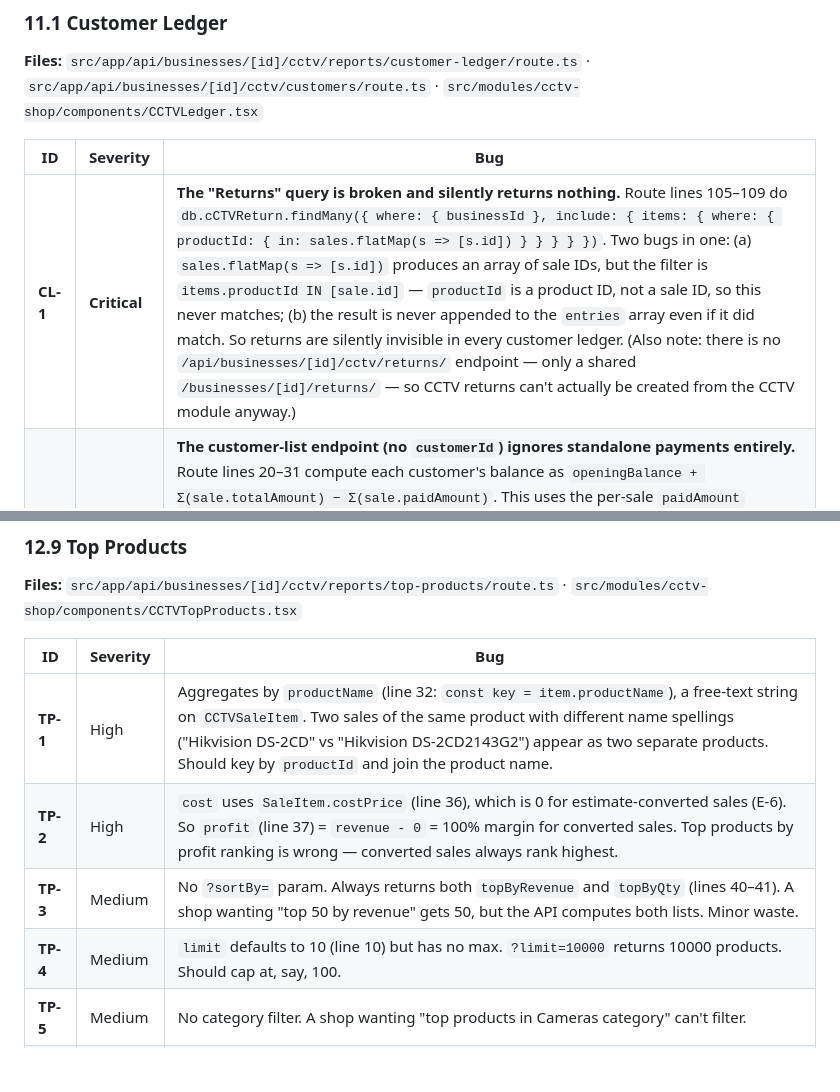
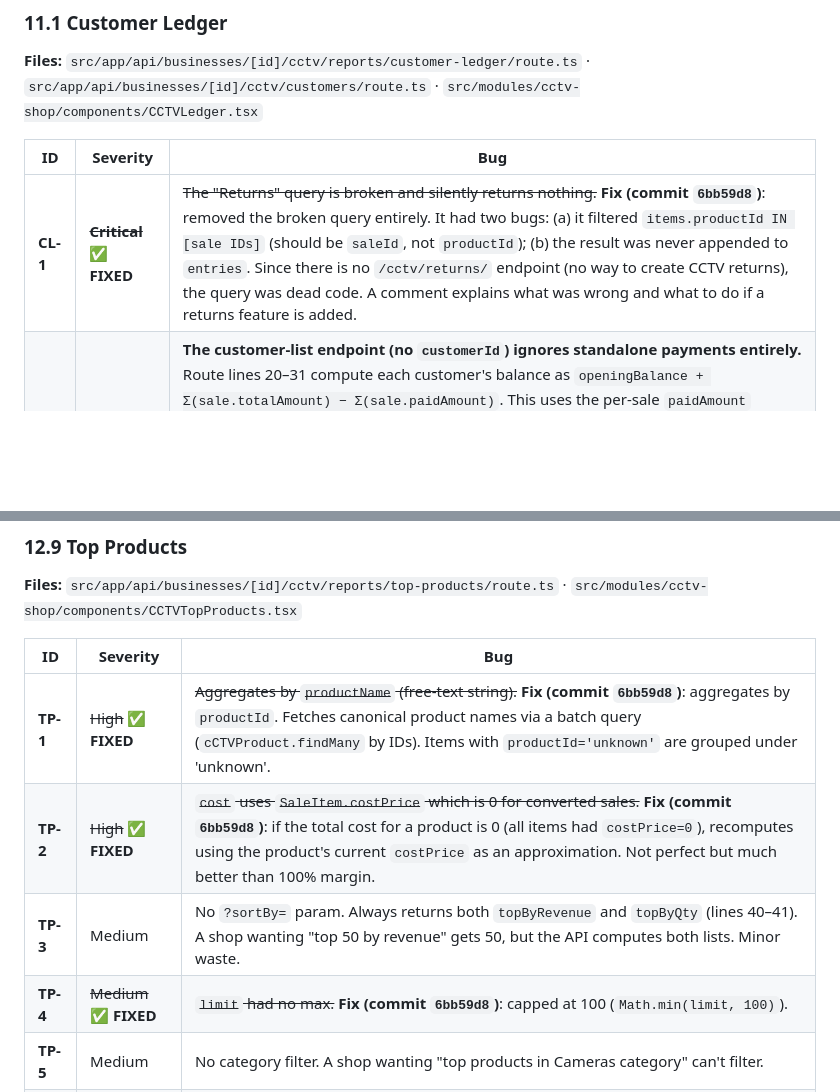
Before and after one commit to sajidchowdhury/inventoryos, a Markdown page: docs/STOCK_CALCULATION_BUGS.md, 2 parts joined by grey strips. Drawn GitHub-style; blank space fills up the shorter version.

Commit message:
docs: mark TP-1, TP-2, TP-4, CL-1 FIXED (top products by productId + remove broken returns query, commit 6bb59d8)
- §12.9 TP-1: struck through + marked FIXED (aggregate by productId)
- §12.9 TP-2: struck through + marked FIXED (recompute cost from product)
- §12.9 TP-4: struck through + marked FIXED (limit capped at 100)
- §11.1 CL-1: struck through + marked FIXED (removed broken returns query)

```diff
--- a/docs/STOCK_CALCULATION_BUGS.md
+++ b/docs/STOCK_CALCULATION_BUGS.md
@@ -741,7 +741,7 @@ Bug IDs are prefixed: **CL** (Customer Ledger), **CU** (Customers CRUD), **DC**
 
 | ID | Severity | Bug |
 |---|---|---|
-| **CL-1** | **Critical** | **The "Returns" query is broken and silently returns nothing.** Route lines 105–109 do `db.cCTVReturn.findMany({ where: { businessId }, include: { items: { where: { productId: { in: sales.flatMap(s => [s.id]) } } } } })`. Two bugs in one: (a) `sales.flatMap(s => [s.id])` produces an array of sale IDs, but the filter is `items.productId IN [sale.id]` — `productId` is a product ID, not a sale ID, so this never matches; (b) the result is never appended to the `entries` array even if it did match. So returns are silently invisible in every customer ledger. (Also note: there is no `/api/businesses/[id]/cctv/returns/` endpoint — only a shared `/businesses/[id]/returns/` — so CCTV returns can't actually be created from the CCTV module anyway.) |
+| **CL-1** | ~~**Critical**~~ ✅ **FIXED** | ~~The "Returns" query is broken and silently returns nothing.~~ **Fix (commit `6bb59d8`)**: removed the broken query entirely. It had two bugs: (a) it filtered `items.productId IN [sale IDs]` (should be `saleId`, not `productId`); (b) the result was never appended to `entries`. Since there is no `/cctv/returns/` endpoint (no way to create CCTV returns), the query was dead code. A comment explains what was wrong and what to do if a returns feature is added. |
 | **CL-2** | **Critical** | **The customer-list endpoint (no `customerId`) ignores standalone payments entirely.** Route lines 20–31 compute each customer's balance as `openingBalance + Σ(sale.totalAmount) − Σ(sale.paidAmount)`. This uses the per-sale `paidAmount` column, which is NOT updated by standalone `/payments` POSTs (see PM-3 in §9.4). The per-customer detail endpoint (lines 88–103) DOES include payments separately. Result: the customer-list balance diverges from the per-customer ledger balance whenever a standalone payment is recorded. Operator sees one number on the list, a different number on the detail. |
 | **CL-3** | High | Both balance computations (CL-2 + per-customer ledger) **ignore repair charges** entirely. Per RP-7 (§10.1), `repairCost` is never invoiced and never creates a sale or ledger entry. So a customer who had ৳5000 of repairs shows ৳0 in the ledger, even though the shop did ৳5000 of work for them. Combined with RP-7, the ledger is silently missing an entire revenue stream. |
 | **CL-4** | High | No pagination on the customer list (lines 13–17). A business with 5,000 customers loads all of them in one response. Worse, lines 20–31 do an N+1 query: for each customer, a separate `cCTVSale.findMany` query. 5,000 customers = 5,001 queries. Should use a single aggregation query with `_sum` and `groupBy`. |
@@ -1024,10 +1024,10 @@ Bug IDs are prefixed: **RH** (Reports Hub), **DS** (Daily Summary), **WH** (Week
 
 | ID | Severity | Bug |
 |---|---|---|
-| **TP-1** | High | Aggregates by `productName` (line 32: `const key = item.productName`), a free-text string on `CCTVSaleItem`. Two sales of the same product with different name spellings ("Hikvision DS-2CD" vs "Hikvision DS-2CD2143G2") appear as two separate products. Should key by `productId` and join the product name. |
-| **TP-2** | High | `cost` uses `SaleItem.costPrice` (line 36), which is 0 for estimate-converted sales (E-6). So `profit` (line 37) = `revenue - 0` = 100% margin for converted sales. Top products by profit ranking is wrong — converted sales always rank highest. |
+| **TP-1** | ~~High~~ ✅ **FIXED** | ~~Aggregates by `productName` (free-text string).~~ **Fix (commit `6bb59d8`)**: aggregates by `productId`. Fetches canonical product names via a batch query (`cCTVProduct.findMany` by IDs). Items with `productId='unknown'` are grouped under 'unknown'. |
+| **TP-2** | ~~High~~ ✅ **FIXED** | ~~`cost` uses `SaleItem.costPrice` which is 0 for converted sales.~~ **Fix (commit `6bb59d8`)**: if the total cost for a product is 0 (all items had `costPrice=0`), recomputes using the product's current `costPrice` as an approximation. Not perfect but much better than 100% margin. |
 | **TP-3** | Medium | No `?sortBy=` param. Always returns both `topByRevenue` and `topByQty` (lines 40–41). A shop wanting "top 50 by revenue" gets 50, but the API computes both lists. Minor waste. |
-| **TP-4** | Medium | `limit` defaults to 10 (line 10) but has no max. `?limit=10000` returns 10000 products. Should cap at, say, 100. |
+| **TP-4** | ~~Medium~~ ✅ **FIXED** | ~~`limit` had no max.~~ **Fix (commit `6bb59d8`)**: capped at 100 (`Math.min(limit, 100)`). |
 | **TP-5** | Medium | No category filter. A shop wanting "top products in Cameras category" can't filter. |
 | **TP-6** | Low | No "include zero-sales products" option. A shop wanting "all products ranked, including those with 0 sales" can't — only products with sales appear. |
 | **TP-7** | Low | No "trending" (period-over-period comparison). "Top products this month vs last month" is a common ask. |
```
